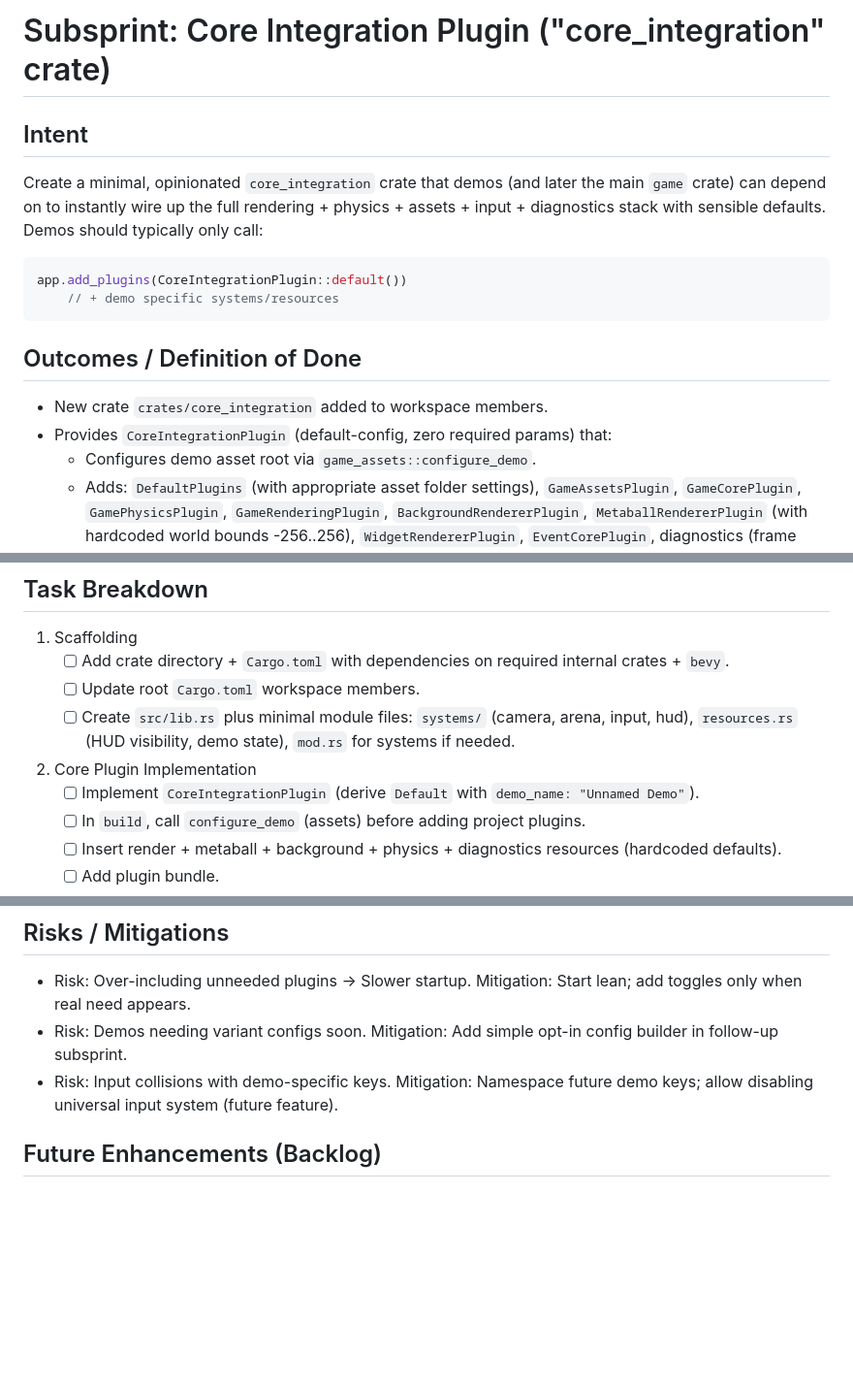
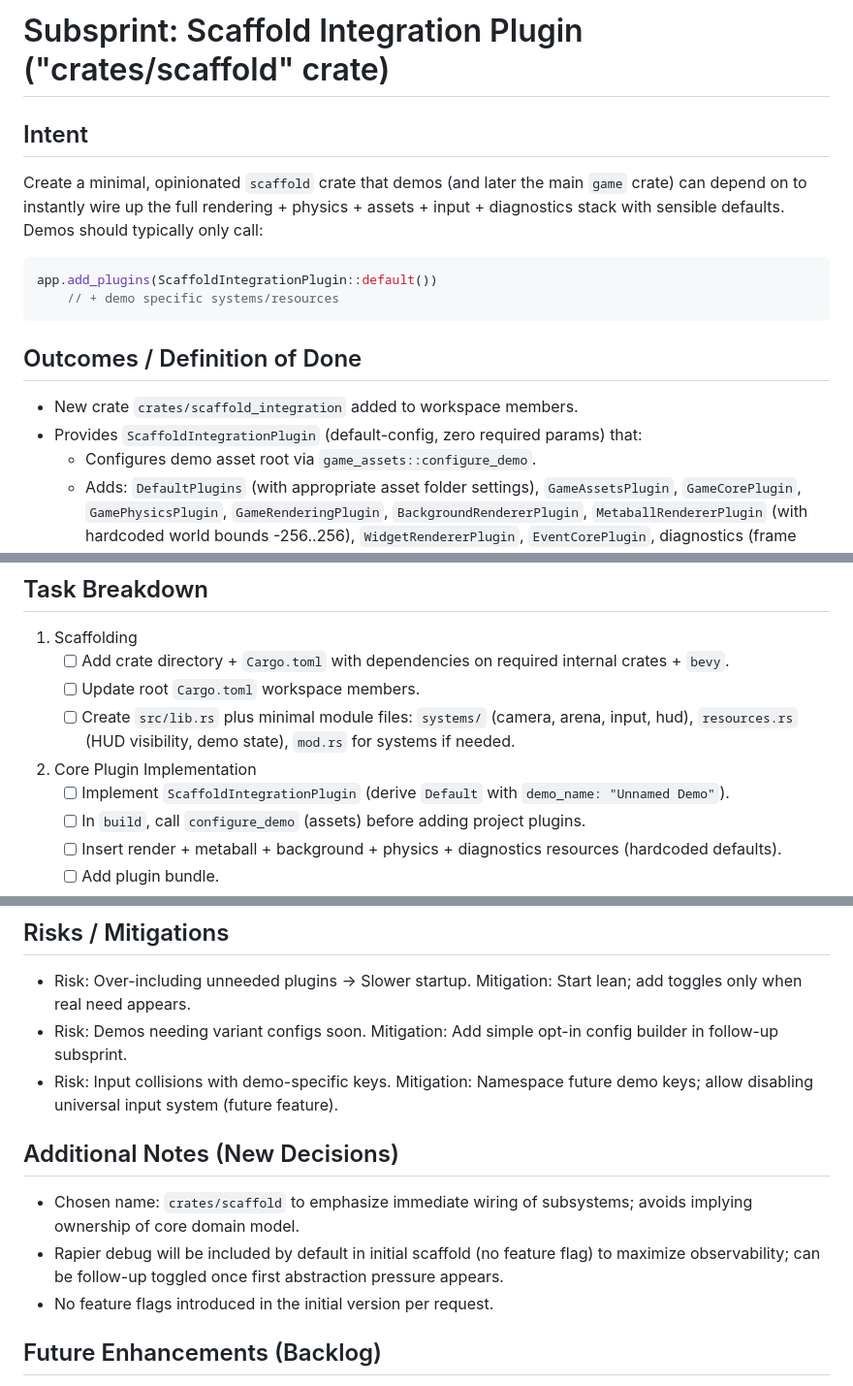
Before and after one commit to ahammer/metalrain, a Markdown page: sprints/subsprints/integrator-plugin.sprint.md, 3 parts joined by grey strips. Shown at 97% size. GitHub-like rendering; blank space fills up the shorter version.

Commit message:
clean up sprint

````diff
--- a/sprints/subsprints/integrator-plugin.sprint.md
+++ b/sprints/subsprints/integrator-plugin.sprint.md
@@ -1,18 +1,18 @@
-# Subsprint: Core Integration Plugin ("core_integration" crate)
+# Subsprint: Scaffold Integration Plugin ("crates/scaffold" crate)
 
 ## Intent
 
-Create a minimal, opinionated `core_integration` crate that demos (and later the main `game` crate) can depend on to instantly wire up the full rendering + physics + assets + input + diagnostics stack with sensible defaults. Demos should typically only call:
+Create a minimal, opinionated `scaffold` crate that demos (and later the main `game` crate) can depend on to instantly wire up the full rendering + physics + assets + input + diagnostics stack with sensible defaults. Demos should typically only call:
 
 ```rust
-app.add_plugins(CoreIntegrationPlugin::default())
+app.add_plugins(ScaffoldIntegrationPlugin::default())
     // + demo specific systems/resources
 ```
 
 ## Outcomes / Definition of Done
 
-- New crate `crates/core_integration` added to workspace members.
-- Provides `CoreIntegrationPlugin` (default-config, zero required params) that:
+- New crate `crates/scaffold_integration` added to workspace members.
+- Provides `ScaffoldIntegrationPlugin` (default-config, zero required params) that:
   - Configures demo asset root via `game_assets::configure_demo`.
   - Adds: `DefaultPlugins` (with appropriate asset folder settings), `GameAssetsPlugin`, `GameCorePlugin`, `GamePhysicsPlugin`, `GameRenderingPlugin`, `BackgroundRendererPlugin`, `MetaballRendererPlugin` (with hardcoded world bounds -256..256), `WidgetRendererPlugin`, `EventCorePlugin`, diagnostics (frame time), optional Rapier debug (behind a feature flag or togglable resource if needed later — initial version may always enable or leave off; choose simplest now).
   - Inserts baseline resources (render surface base resolution 1280x720, metaball texture 512x512, world bounds centered at 0 sized 512, zero or mild gravity, default background config).
@@ -45,7 +45,7 @@ app.add_plugins(CoreIntegrationPlugin::default())
    - [ ] Create `src/lib.rs` plus minimal module files: `systems/` (camera, arena, input, hud), `resources.rs` (HUD visibility, demo state), `mod.rs` for systems if needed.
 
 2. Core Plugin Implementation
-   - [ ] Implement `CoreIntegrationPlugin` (derive `Default` with `demo_name: "Unnamed Demo"`).
+   - [ ] Implement `ScaffoldIntegrationPlugin` (derive `Default` with `demo_name: "Unnamed Demo"`).
    - [ ] In `build`, call `configure_demo` (assets) before adding project plugins.
    - [ ] Insert render + metaball + background + physics + diagnostics resources (hardcoded defaults).
    - [ ] Add plugin bundle.
@@ -101,6 +101,12 @@ app.add_plugins(CoreIntegrationPlugin::default())
 - Risk: Over-including unneeded plugins → Slower startup. Mitigation: Start lean; add toggles only when real need appears.
 - Risk: Demos needing variant configs soon. Mitigation: Add simple opt-in config builder in follow-up subsprint.
 - Risk: Input collisions with demo-specific keys. Mitigation: Namespace future demo keys; allow disabling universal input system (future feature).
+
+## Additional Notes (New Decisions)
+
+- Chosen name: `crates/scaffold` to emphasize immediate wiring of subsystems; avoids implying ownership of core domain model.
+- Rapier debug will be included by default in initial scaffold (no feature flag) to maximize observability; can be follow-up toggled once first abstraction pressure appears.
+- No feature flags introduced in the initial version per request.
 
 ## Future Enhancements (Backlog)
 
````
Also changed, not shown: other parts of sprints/subsprints/integrator-plugin.sprint.md (+2 -2 lines).
